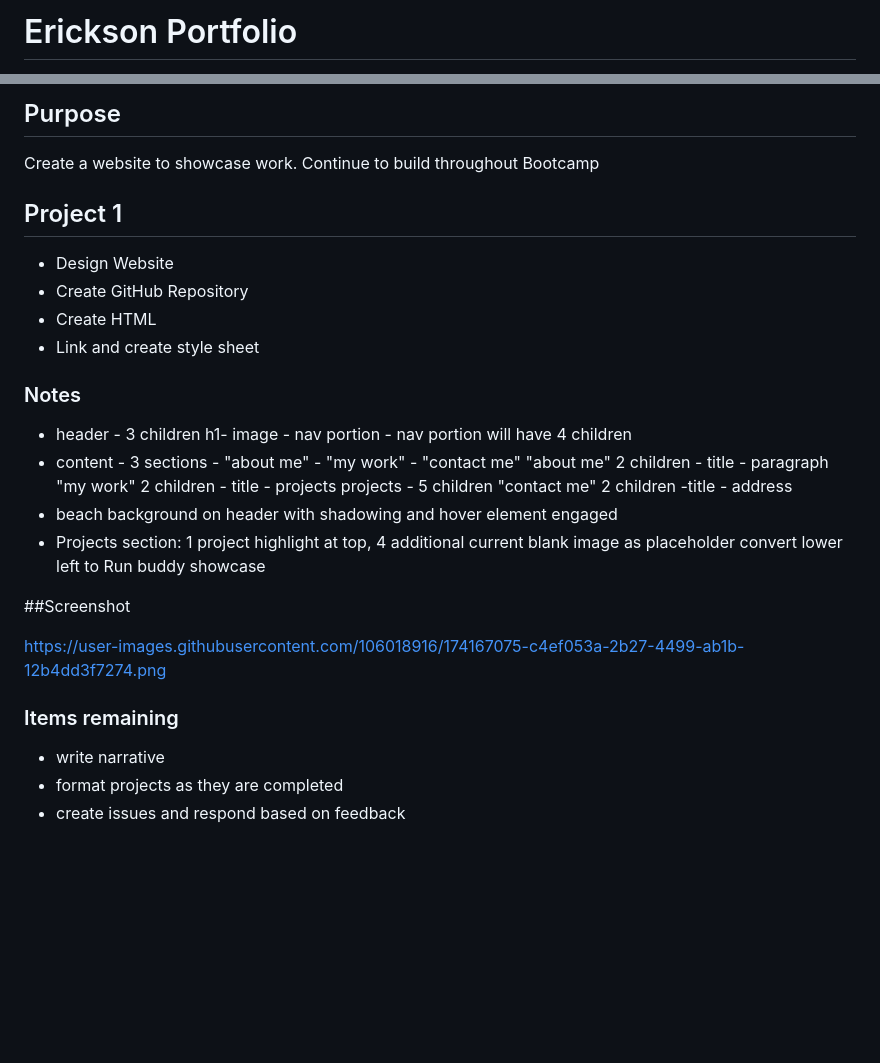
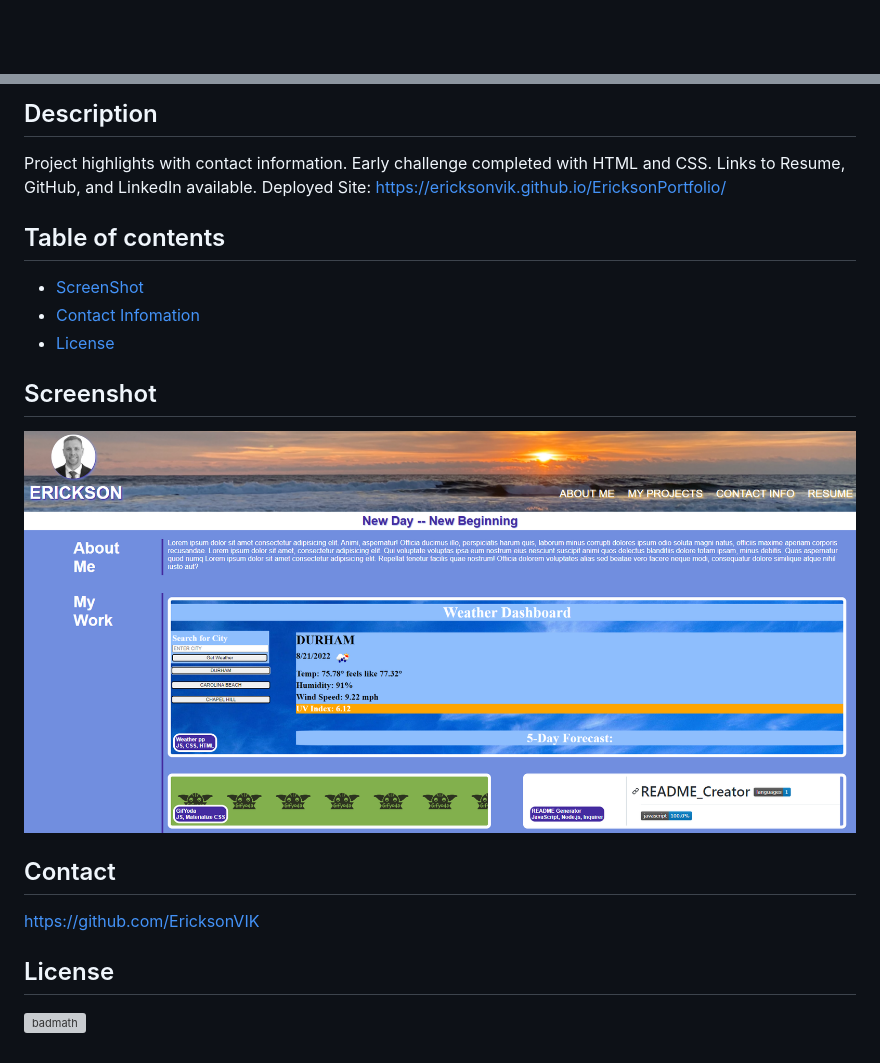
Before and after one commit to EricksonVIK/EricksonPortfolio, a Markdown page: README.md, 2 parts joined by grey strips. Rendered like a GitHub page; pictures changed too: assets/images/Site screenshot.png (added); blank space fills up the shorter version; grey boxes are pictures that could not be loaded.

```diff
--- a/README.md
+++ b/README.md
@@ -1,2 +1 @@
-# Erickson Portfolio
 
@@ -6,31 +5,21 @@ https://github.com/EricksonVIK/EricksonPortfolio
 
-## Purpose
-Create a website to showcase work. Continue to build throughout Bootcamp
+  ## Description
+  Project highlights with contact information.  Early challenge completed with HTML and CSS. Links to Resume, GitHub, and LinkedIn available. </br>
+  Deployed Site:  https://ericksonvik.github.io/EricksonPortfolio/
 
-## Project 1
-* Design Website
-* Create GitHub Repository
-* Create HTML
-* Link and create style sheet
+  ## Table of contents
 
-### Notes
-* header - 3 children h1- image - nav portion -
-    nav portion will have 4 children
-* content - 3 sections - "about me" - "my work" - "contact me"
-    "about me" 2 children - title - paragraph
-    "my work" 2 children - title - projects
-        projects - 5 children
-    "contact me" 2 children -title - address
-* beach background on header with shadowing and hover element engaged
-* Projects section: 1 project highlight at top, 4 additional
-    current blank image as placeholder
-    convert lower left to Run buddy showcase
+  - [ScreenShot](#screenshot)
+  - [Contact Infomation](#contact)
+  - [License](#license)
 
-##Screenshot
+  ## Screenshot
+  ![](assets/images/Site%20screenshot.png)
 
-https://user-images.githubusercontent.com/106018916/174167075-c4ef053a-2b27-4499-ab1b-12b4dd3f7274.png
+  ## Contact
+  https://github.com/EricksonVIK </br>
 
-### Items remaining
-* write narrative
-* format projects as they are completed
-* create issues and respond based on feedback
+
+
+  ## License
+  ![badmath](https://img.shields.io/github/license/EricksonVIK/EricksonPortfolio)
```
Also changed, not shown: other parts of README.md (+2 -2 lines).
